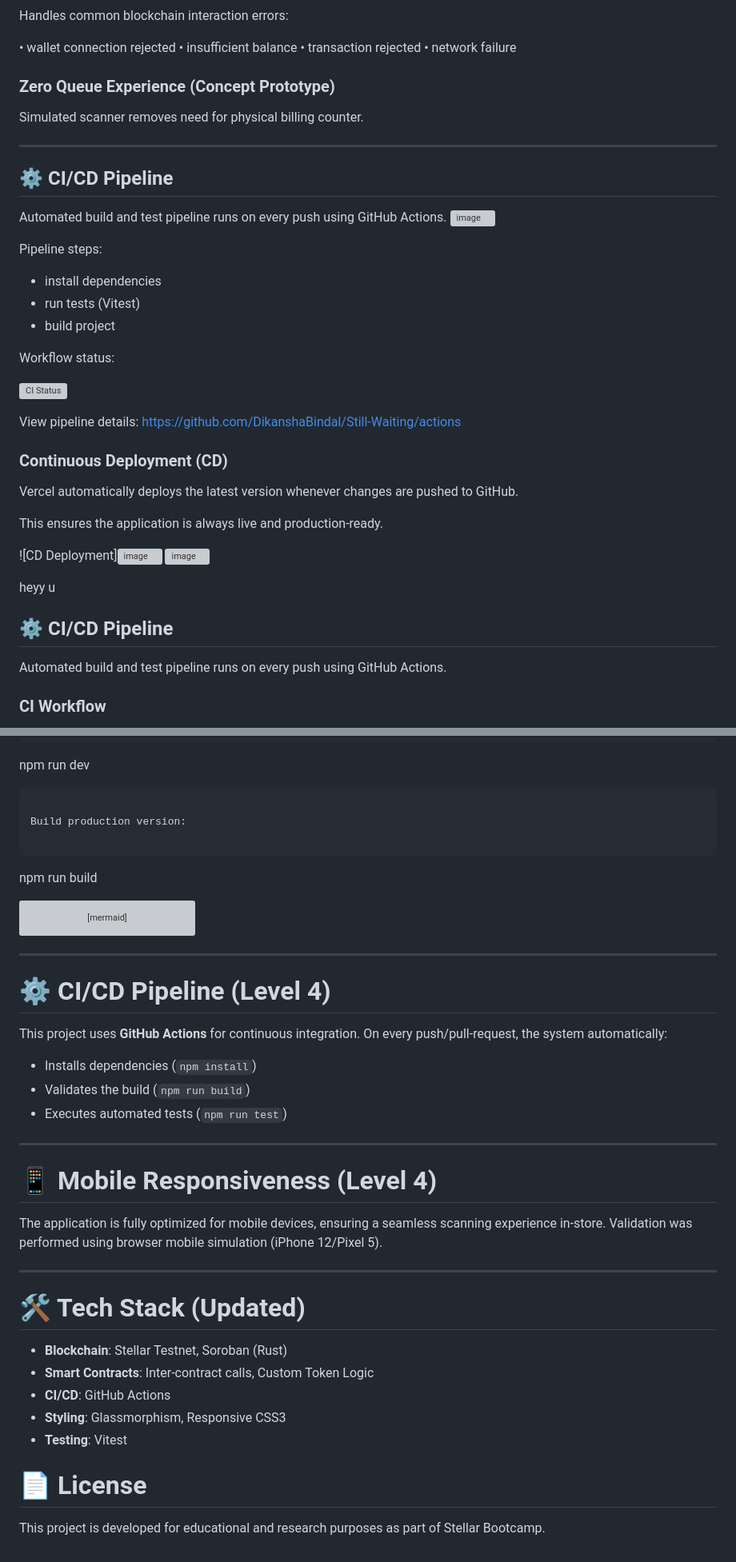
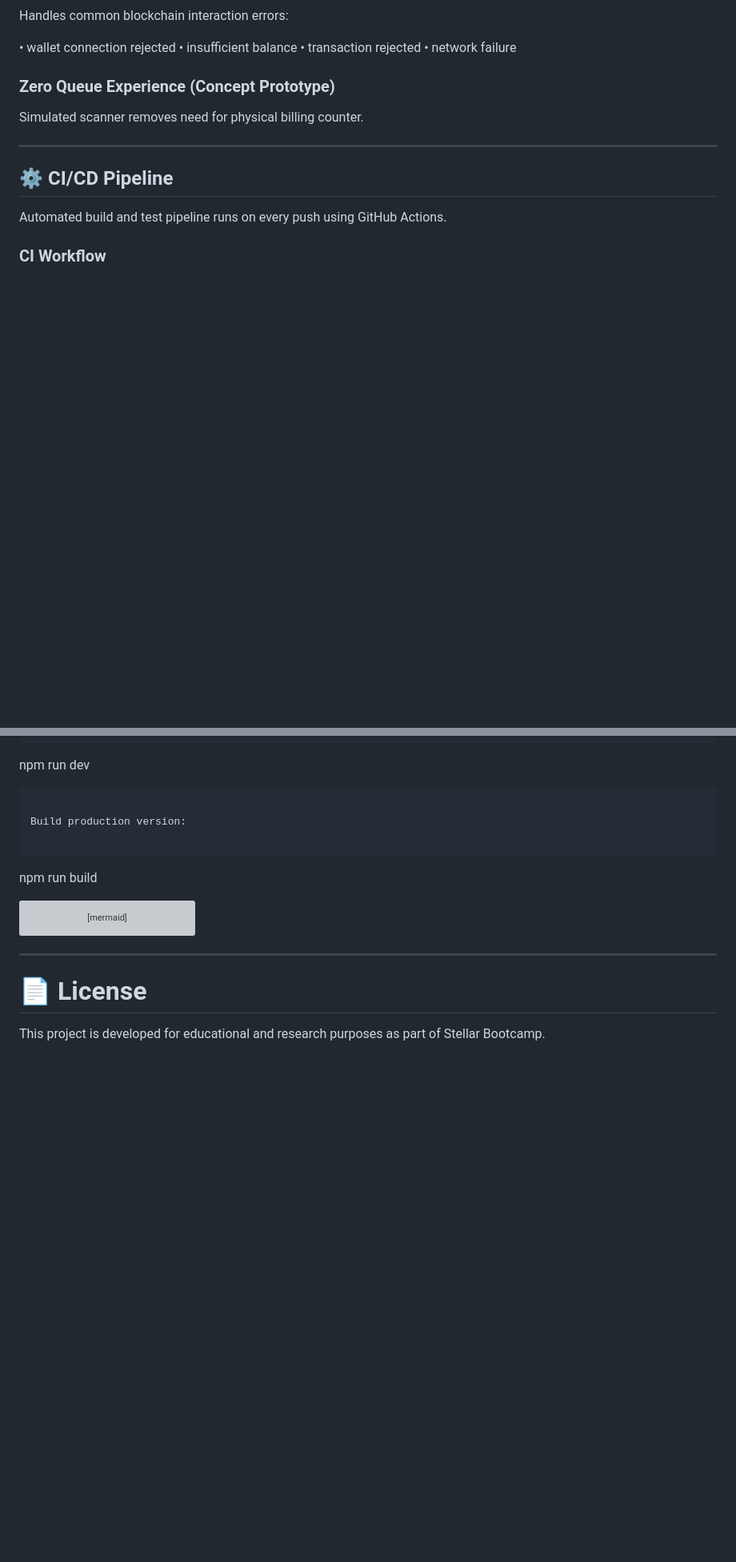
Before and after one commit to DikanshaBindal/Still-Waiting, a Markdown page: README.md, 2 parts joined by grey strips. Shown at 80% size. Drawn GitHub-style; blank space fills up the shorter version; grey boxes are pictures that could not be loaded.

Commit message:
Refactor README to streamline CI/CD information
Removed redundant CI/CD Pipeline section and updated tech stack details.

```diff
--- a/README.md
+++ b/README.md
@@ -92,32 +92,6 @@ Handles common blockchain interaction errors:
 Simulated scanner removes need for physical billing counter.
 
 ---
-## ⚙️ CI/CD Pipeline
-
-Automated build and test pipeline runs on every push using GitHub Actions.
-<img width="1900" height="1052" alt="image" src="https://github.com/user-attachments/assets/f0f06f02-0cdb-4a13-b2a4-c0108476167e" />
-
-Pipeline steps:
-- install dependencies
-- run tests (Vitest)
-- build project
-
-Workflow status:
-
-![CI Status](https://github.com/DikanshaBindal/Still-Waiting/actions/workflows/main.yml/badge.svg)
-
-View pipeline details:
-https://github.com/DikanshaBindal/Still-Waiting/actions
-
-### Continuous Deployment (CD)
-Vercel automatically deploys the latest version whenever changes are pushed to GitHub.
-
-This ensures the application is always live and production-ready.
-
-![CD Deployment]<img width="1906" height="989" alt="image" src="https://github.com/user-attachments/assets/35289565-0f33-44fb-ae31-786df9140df0" />
-<img width="1887" height="643" alt="image" src="https://github.com/user-attachments/assets/8ac5b1fa-eb87-4380-b97f-a30e66ac6164" />
-
-heyy u
 ## ⚙️ CI/CD Pipeline
 
 Automated build and test pipeline runs on every push using GitHub Actions.
@@ -344,30 +318,6 @@ graph TD
 
 ---
 
-# ⚙️ CI/CD Pipeline (Level 4)
-
-This project uses **GitHub Actions** for continuous integration.
-On every push/pull-request, the system automatically:
-- Installs dependencies (`npm install`)
-- Validates the build (`npm run build`)
-- Executes automated tests (`npm run test`)
-
----
-
-# 📱 Mobile Responsiveness (Level 4)
-
-The application is fully optimized for mobile devices, ensuring a seamless scanning experience in-store.
-Validation was performed using browser mobile simulation (iPhone 12/Pixel 5).
-
----
-
-# 🛠 Tech Stack (Updated)
-- **Blockchain**: Stellar Testnet, Soroban (Rust)
-- **Smart Contracts**: Inter-contract calls, Custom Token Logic
-- **CI/CD**: GitHub Actions
-- **Styling**: Glassmorphism, Responsive CSS3
-- **Testing**: Vitest
-
 # 📄 License
 
 This project is developed for educational and research purposes as part of Stellar Bootcamp.
```
